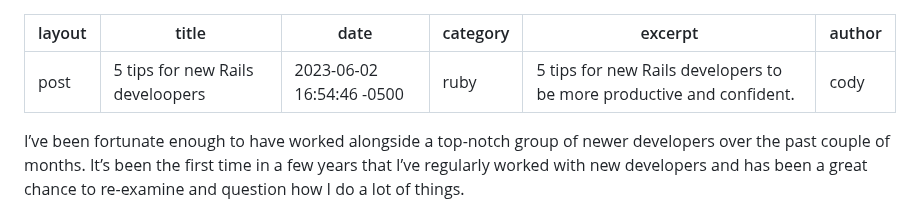
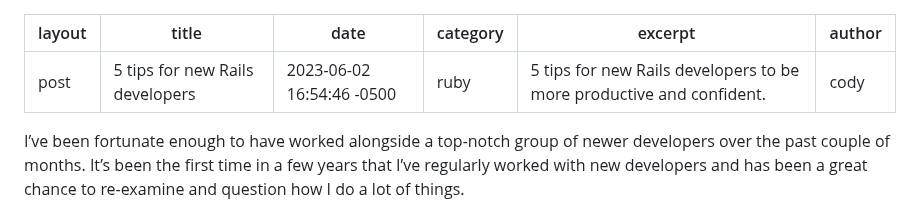
Before and after one commit to cnorm35/bridgetown-blog, a Markdown page: src/_posts/five_tips_for_new_dev.md, the part around the change. Rendered like a GitHub page.

Commit message:
fix typo

```diff
--- a/src/_posts/five_tips_for_new_dev.md
+++ b/src/_posts/five_tips_for_new_dev.md
@@ -1,6 +1,6 @@
 ---
 layout: post
-title:  5 tips for new Rails develoopers
+title:  5 tips for new Rails developers
 date:   2023-06-02 16:54:46 -0500
 category: ruby
 excerpt: "5 tips for new Rails developers to be more productive and confident."
```
